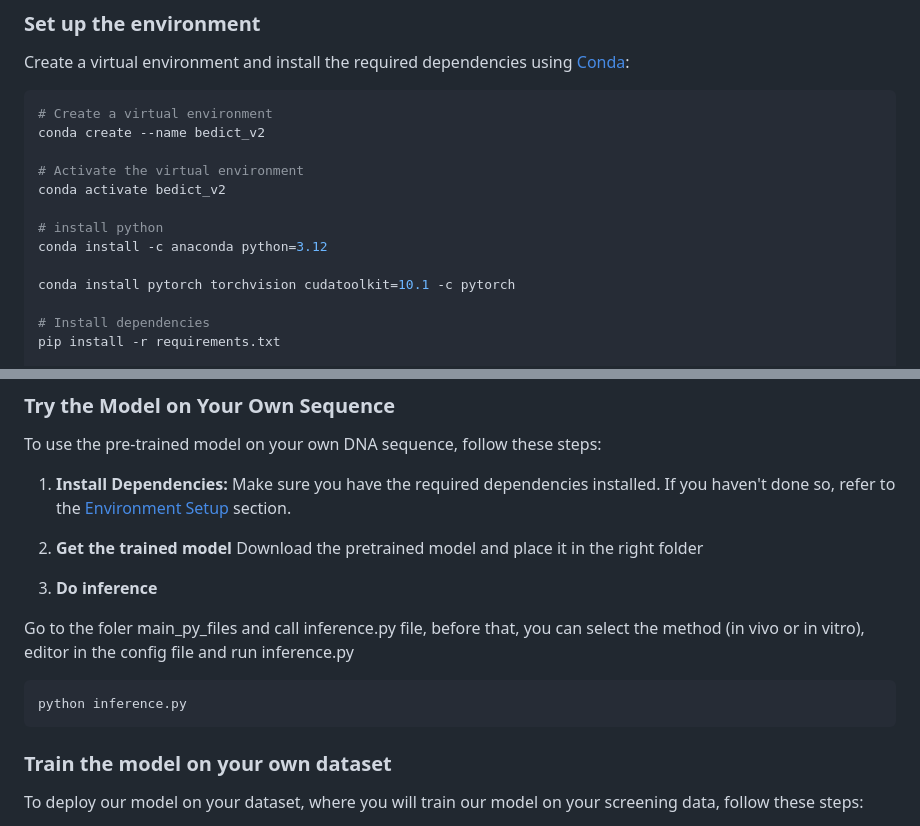
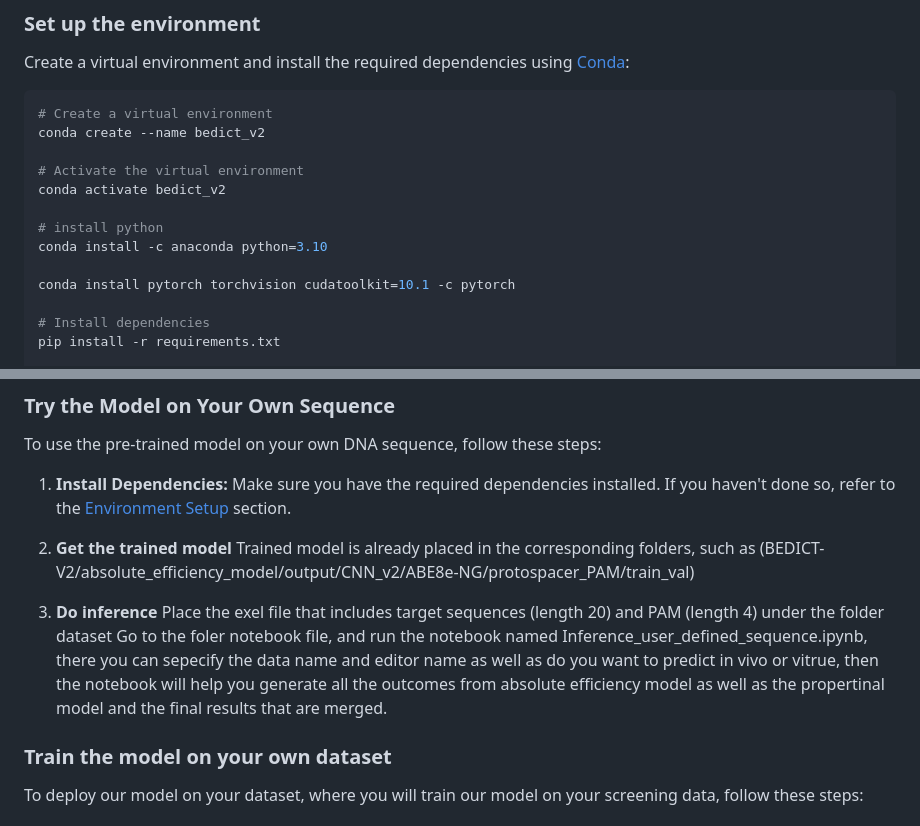
Before and after one commit to uzh-dqbm-cmi/BEDICT-V2, a Markdown page: README.md, 2 parts joined by grey strips. GitHub-like rendering.

Commit message:
adding isntruction for the user defined sequence inference

````diff
--- a/README.md
+++ b/README.md
@@ -66,7 +66,7 @@ conda create --name bedict_v2
 conda activate bedict_v2
 
 # install python
-conda install -c anaconda python=3.12
+conda install -c anaconda python=3.10
 
 conda install pytorch torchvision cudatoolkit=10.1 -c pytorch
 
@@ -86,14 +86,12 @@ To use the pre-trained model on your own DNA sequence, follow these steps:
    Make sure you have the required dependencies installed. If you haven't done so, refer to the [Environment Setup](#environme:wq!nt-setup) section.
 
 2. **Get the trained model**
-   Download the pretrained model and place it in the right folder
+   Trained model is already placed in the corresponding folders, such as (BEDICT-V2/absolute_efficiency_model/output/CNN_v2/ABE8e-NG/protospacer_PAM/train_val)
 
 3.  **Do inference**
+Place the exel file that includes target sequences (length 20) and PAM (length 4) under the folder dataset
+Go to the foler notebook file, and run the notebook named Inference_user_defined_sequence.ipynb, there you can sepecify the data name and editor name as well as do you want to predict in vivo or vitrue, then the notebook will help you generate all the outcomes from absolute efficiency model as well as the propertinal model and the final results that are merged.
 
-Go to the foler main_py_files and call inference.py file, before that, you can select the method (in vivo or in vitro), editor in the config file and run inference.py
-```bash
-python inference.py
-```
 
 ### Train the model on your own dataset
 
````
